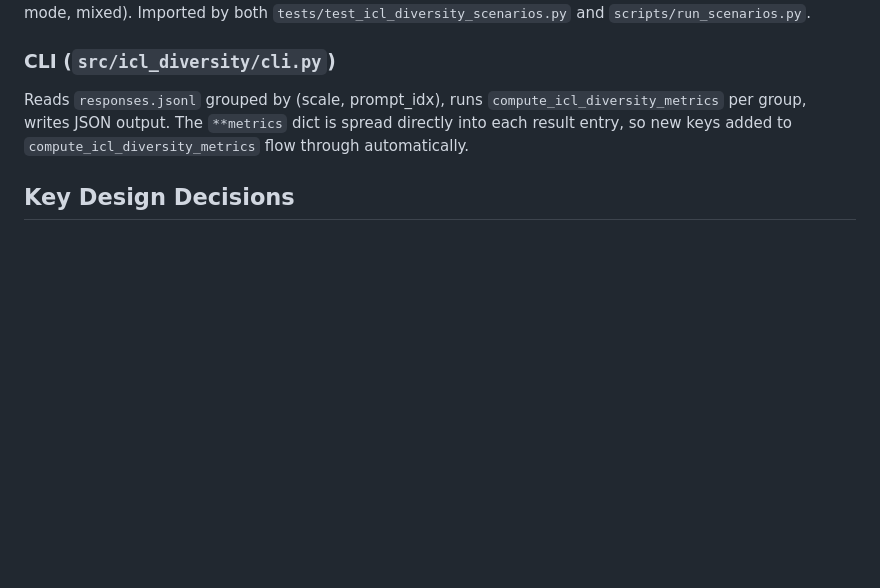
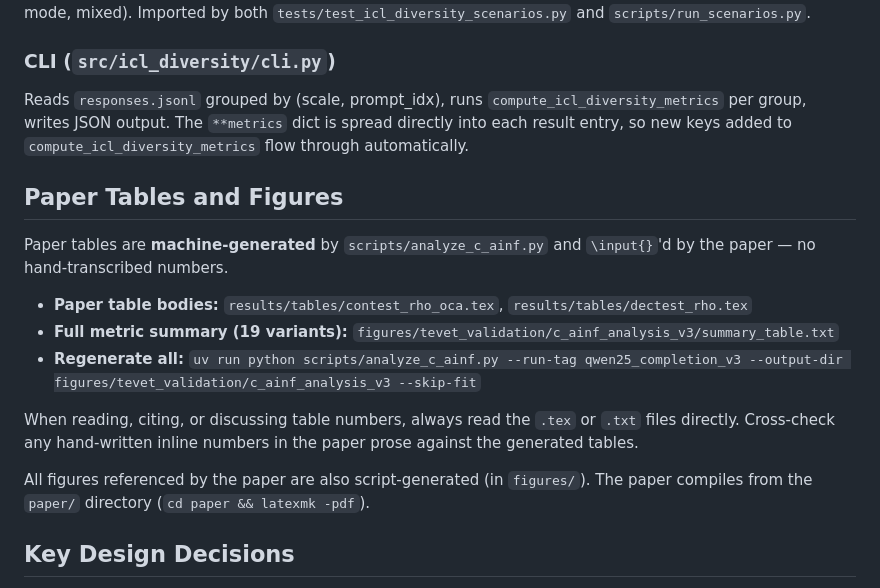
Before and after one commit to AMindToThink/icl-diversity, a Markdown page: CLAUDE.md, the part around the change. Rendered like a GitHub page; blank space fills up the shorter version.

Commit message:
Document machine-generated tables workflow in CLAUDE.md
Co-Authored-By: Claude Opus 4.6 (1M context) <noreply@anthropic.com>

```diff
--- a/CLAUDE.md
+++ b/CLAUDE.md
@@ -102,6 +102,18 @@ Shared synthetic response sets for the 5 validation scenarios (pure noise, multi
 
 Reads `responses.jsonl` grouped by (scale, prompt_idx), runs `compute_icl_diversity_metrics` per group, writes JSON output. The `**metrics` dict is spread directly into each result entry, so new keys added to `compute_icl_diversity_metrics` flow through automatically.
 
+## Paper Tables and Figures
+
+Paper tables are **machine-generated** by `scripts/analyze_c_ainf.py` and `\input{}`'d by the paper — no hand-transcribed numbers.
+
+- **Paper table bodies:** `results/tables/contest_rho_oca.tex`, `results/tables/dectest_rho.tex`
+- **Full metric summary (19 variants):** `figures/tevet_validation/c_ainf_analysis_v3/summary_table.txt`
+- **Regenerate all:** `uv run python scripts/analyze_c_ainf.py --run-tag qwen25_completion_v3 --output-dir figures/tevet_validation/c_ainf_analysis_v3 --skip-fit`
+
+When reading, citing, or discussing table numbers, always read the `.tex` or `.txt` files directly. Cross-check any hand-written inline numbers in the paper prose against the generated tables.
+
+All figures referenced by the paper are also script-generated (in `figures/`). The paper compiles from the `paper/` directory (`cd paper && latexmk -pdf`).
+
 ## Key Design Decisions
 
 - **Base model requirement**: θ must be a base model (not instruction-tuned) to avoid confounding coherence-as-fluency with coherence-as-alignment.
```
